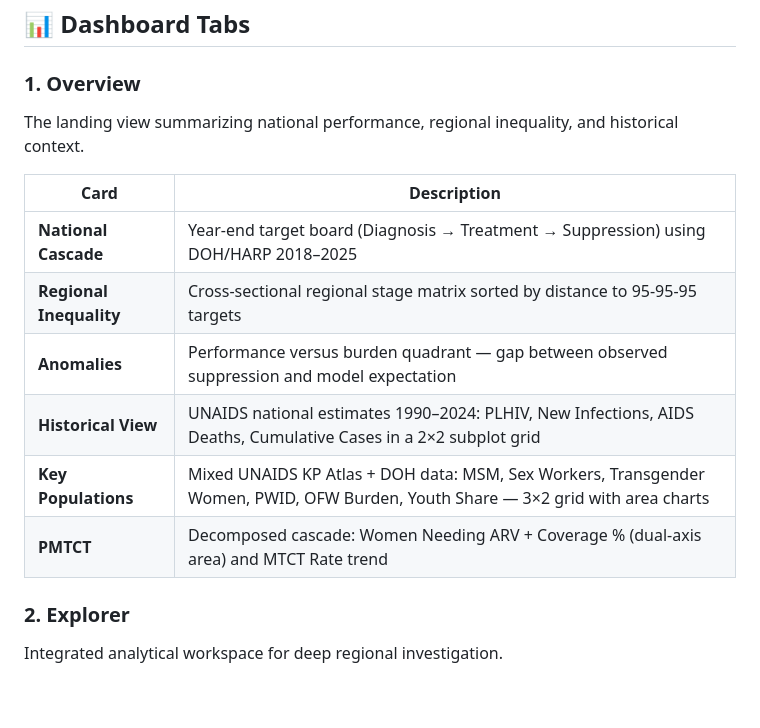
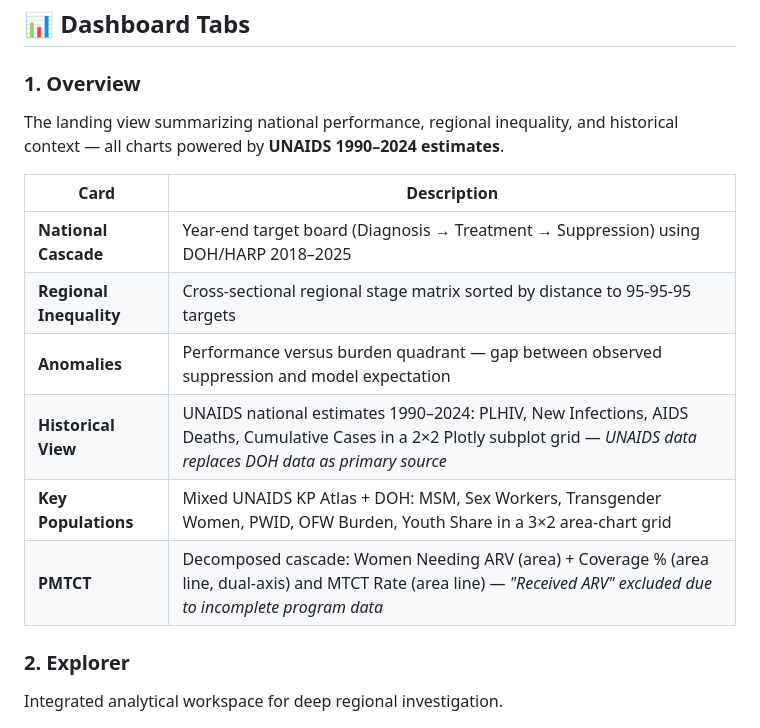
Before and after one commit to gauravshajepal-hash/epigraph-ph, a Markdown page: README.md, the part around one of its changes. GitHub-like rendering; blank space fills up the shorter version.

```diff
--- a/README.md
+++ b/README.md
@@ -14,16 +15,16 @@
 
 ### 1. Overview
 
-The landing view summarizing national performance, regional inequality, and historical context.
+The landing view summarizing national performance, regional inequality, and historical context — all charts powered by **UNAIDS 1990–2024 estimates**.
 
 | Card | Description |
 |------|-------------|
 | **National Cascade** | Year‑end target board (Diagnosis → Treatment → Suppression) using DOH/HARP 2018–2025 |
 | **Regional Inequality** | Cross‑sectional regional stage matrix sorted by distance to 95‑95‑95 targets |
 | **Anomalies** | Performance versus burden quadrant — gap between observed suppression and model expectation |
-| **Historical View** | UNAIDS national estimates 1990–2024: PLHIV, New Infections, AIDS Deaths, Cumulative Cases in a 2×2 subplot grid |
-| **Key Populations** | Mixed UNAIDS KP Atlas + DOH data: MSM, Sex Workers, Transgender Women, PWID, OFW Burden, Youth Share — 3×2 grid with area charts |
-| **PMTCT** | Decomposed cascade: Women Needing ARV + Coverage % (dual‑axis area) and MTCT Rate trend |
+| **Historical View** | UNAIDS national estimates 1990–2024: PLHIV, New Infections, AIDS Deaths, Cumulative Cases in a 2×2 Plotly subplot grid — *UNAIDS data replaces DOH data as primary source* |
+| **Key Populations** | Mixed UNAIDS KP Atlas + DOH: MSM, Sex Workers, Transgender Women, PWID, OFW Burden, Youth Share in a 3×2 area-chart grid |
+| **PMTCT** | Decomposed cascade: Women Needing ARV (area) + Coverage % (area line, dual‑axis) and MTCT Rate (area line) — *"Received ARV" excluded due to incomplete program data* |
 
 ### 2. Explorer
 
```
Also changed, not shown: other parts of README.md (+50 -25 lines).
